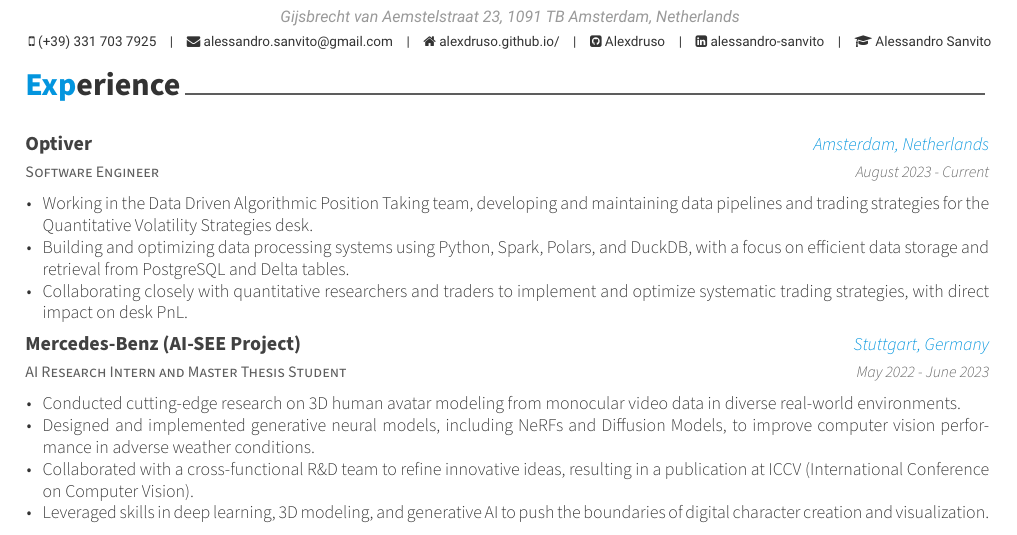
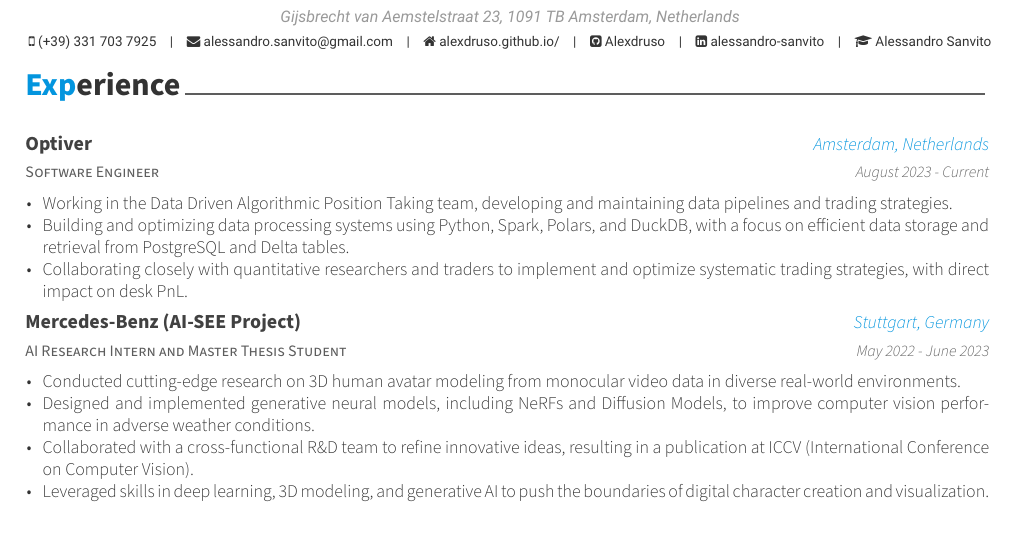
Before and after one commit to Alexdruso/Alexdruso.github.io, a LaTeX CV (docs/cv-src/cv.tex, which reads docs/cv-src/cv/experience.tex): part of page 1 of 2, cut so that both start at the same text. Compiled offline with XeLaTeX.

Commit message:
chore: cv

```diff
--- a/docs/cv-src/cv/experience.tex
+++ b/docs/cv-src/cv/experience.tex
@@ -15,7 +15,7 @@
     {August 2023 - Current} % Date(s)
     {
       \begin{cvitems} % Description(s) of tasks/responsibilities
-        \item {Working in the Data Driven Algorithmic Position Taking team, developing and maintaining data pipelines and trading strategies for the Quantitative Volatility Strategies desk.}
+        \item {Working in the Data Driven Algorithmic Position Taking team, developing and maintaining data pipelines and trading strategies.}
         \item {Building and optimizing data processing systems using Python, Spark, Polars, and DuckDB, with a focus on efficient data storage and retrieval from PostgreSQL and Delta tables.}
         \item {Collaborating closely with quantitative researchers and traders to implement and optimize systematic trading strategies, with direct impact on desk PnL.}
       \end{cvitems}
```
